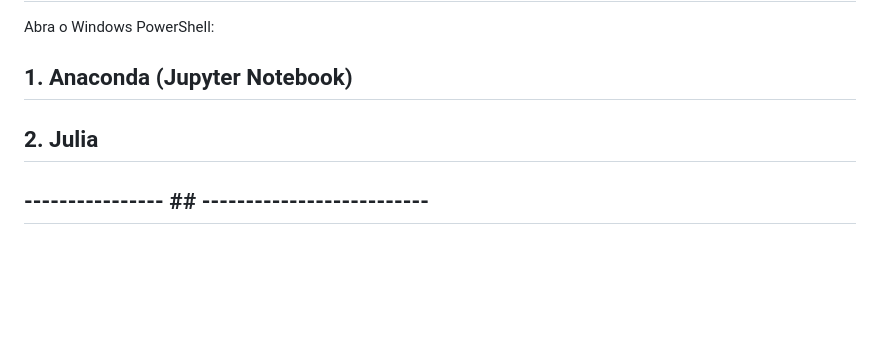
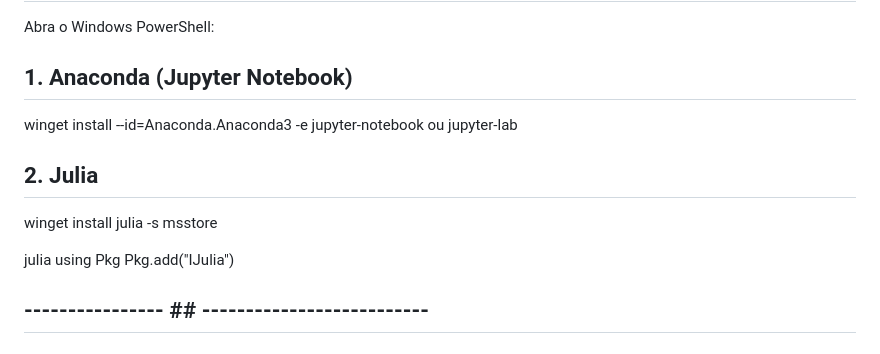
Before and after one commit to Daniel-C-Fernandes/julia, a Markdown page: README.md, the part around the change. Drawn GitHub-style; blank space fills up the shorter version.

```diff
--- a/README.md
+++ b/README.md
@@ -14,14 +14,22 @@ Abra o Windows PowerShell:
 ## 1. Anaconda (Jupyter Notebook)
 
 
+winget install --id=Anaconda.Anaconda3  -e
+jupyter-notebook
+ou
+jupyter-lab
+
+
 
 
 
 ## 2. Julia
 
+winget install julia -s msstore
 
-
-
+julia
+using Pkg
+Pkg.add("IJulia")
 
 
 ## ---------------- ## --------------------------
```
